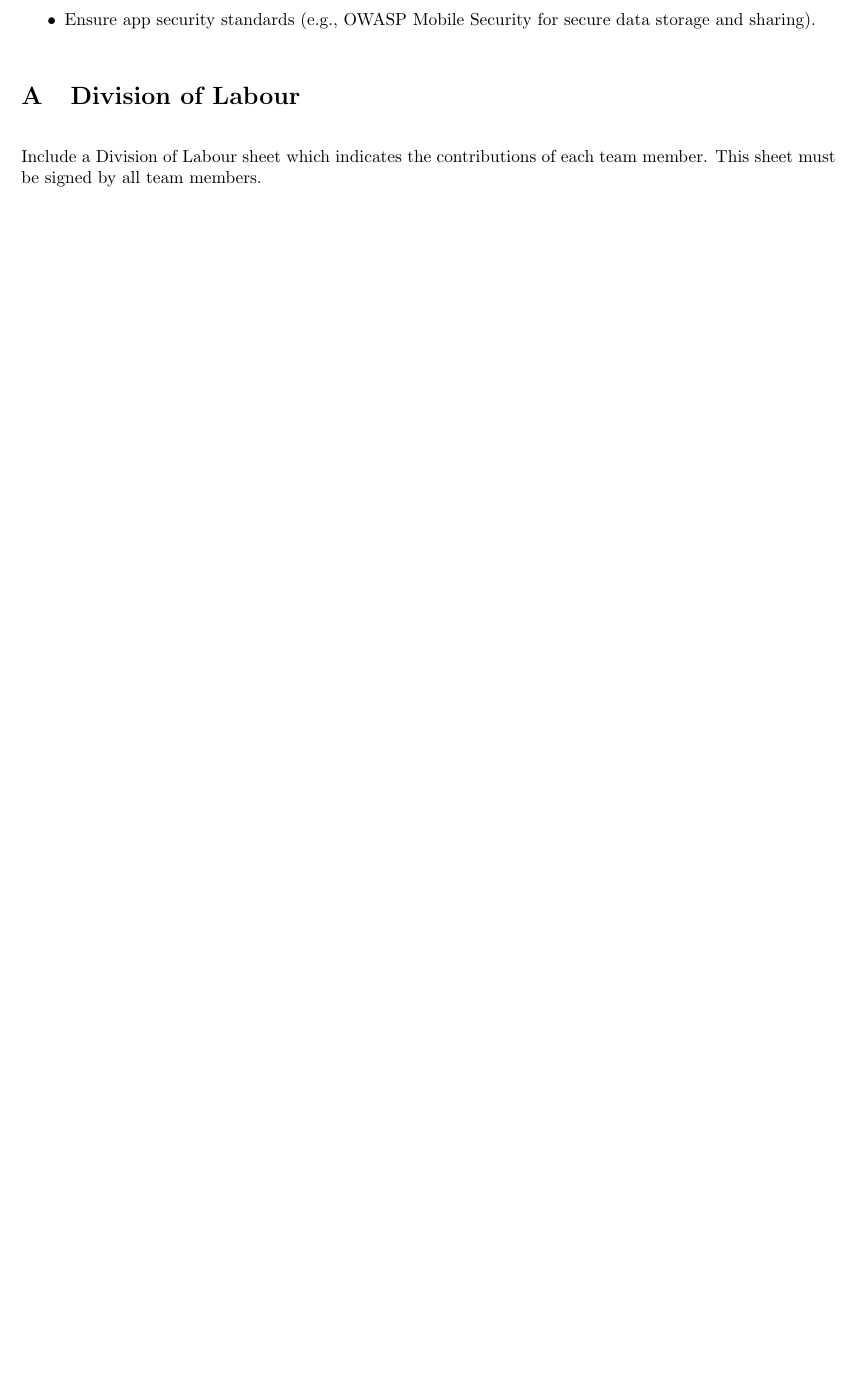
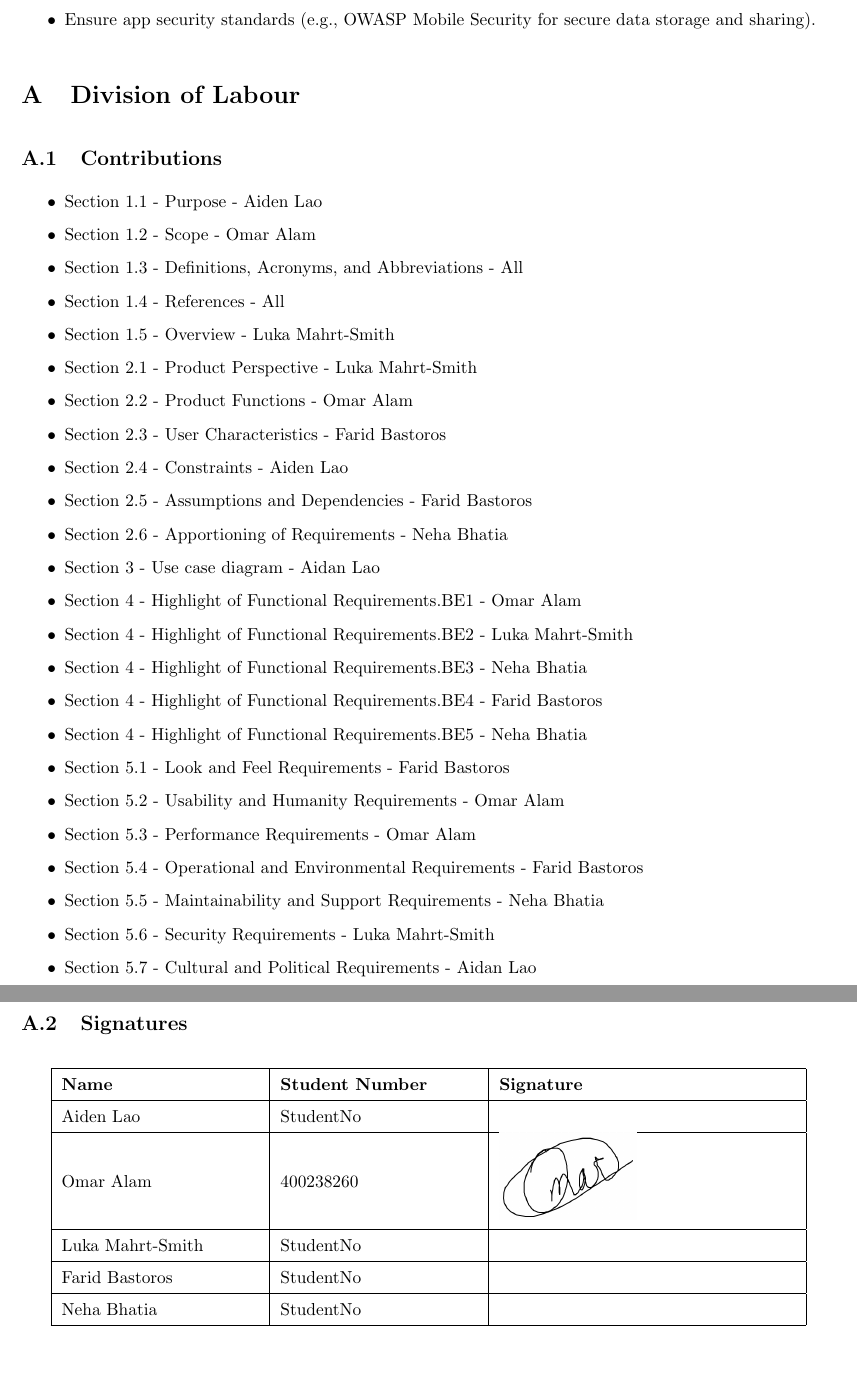
Before and after one commit to Farid-Bastoros/SFWRENG-3AO4, a LaTeX document (SE3A04_D1_Template.tex): part of page 24 of 24 before the commit and two parts of pages 23 and 24 of 24 after it, the two joined at a grey line, cut so that both start at the same text, the shorter picture padded with empty space. Compiled offline with pdfLaTeX.

Commit message:
Add contributions section, fix some things. Add section 1.1

```diff
--- a/SE3A04_D1_Template.tex
+++ b/SE3A04_D1_Template.tex
@@ -11,6 +11,7 @@
 \usepackage[margin=1in]{geometry}
 \usepackage{graphicx}
 \usepackage{float}
+\usepackage{array}
 %\usepackage{extarrows}
 %\usepackage{setspace}
 %\usepackage{xcolor}
@@ -1214,21 +1167,57 @@ Other assumptions that, if it fails to hold, could require a change to the requi
 \appendix
 \section{Division of Labour}
 \label{sec:division_of_labour}
-% Begin Section
-Include a Division of Labour sheet which indicates the contributions of each team member. This sheet must be signed by all team members.
-% End Section
 
-%\newpage
-%\section*{IMPORTANT NOTES}
-%\begin{itemize}
-%	\item Be sure to include all sections of the template in your document regardless whether you have something to write for each or not
-%	\begin{itemize}
-%		\item If you do not have anything to write in a section, indicate this by the \emph{N/A}, \emph{void}, \emph{none}, etc.
-%	\end{itemize}
-%	\item Uniquely number each of your requirements for easy identification and cross-referencing
-%	\item Highlight terms that are defined in Section~1.3 (\textbf{Definitions, Acronyms, and Abbreviations}) with \textbf{bold}, \emph{italic} or \underline{underline}
-%	\item For Deliverable 1, please highlight, in some fashion, all (you may have more than one) creative and innovative features. Your creative and innovative features will generally be described in Section~2.2 (\textbf{Product Functions}), but it will depend on the type of creative or innovative features you are including.
-%\end{itemize}
+\subsection{Contributions}
+
+
+\begin{itemize}
+	\item Section 1.1 - Purpose - Aiden Lao
+	\item Section 1.2 - Scope - Omar Alam
+	\item Section 1.3 - Definitions, Acronyms, and Abbreviations - All
+	\item Section 1.4 - References - All
+	\item Section 1.5 - Overview - Luka Mahrt-Smith
+	\item Section 2.1 - Product Perspective - Luka Mahrt-Smith
+	\item Section 2.2 - Product Functions - Omar Alam
+	\item Section 2.3 - User Characteristics - Farid Bastoros
+	\item Section 2.4 - Constraints - Aiden Lao
+	\item Section 2.5 - Assumptions and Dependencies - Farid Bastoros
+	\item Section 2.6 - Apportioning of Requirements - Neha Bhatia
+	\item Section 3 - Use case diagram - Aidan Lao
+	\item Section 4 - Highlight of Functional Requirements.BE1 - Omar Alam
+	\item Section 4 - Highlight of Functional Requirements.BE2 - Luka Mahrt-Smith
+	\item Section 4 - Highlight of Functional Requirements.BE3 - Neha Bhatia
+	\item Section 4 - Highlight of Functional Requirements.BE4 - Farid Bastoros
+	\item Section 4 - Highlight of Functional Requirements.BE5 - Neha Bhatia
+	\item Section 5.1 - Look and Feel Requirements - Farid Bastoros
+	\item Section 5.2 - Usability and Humanity Requirements - Omar Alam
+	\item Section 5.3 - Performance Requirements - Omar Alam
+	\item Section 5.4 - Operational and Environmental Requirements - Farid Bastoros
+	\item Section 5.5 - Maintainability and Support Requirements - Neha Bhatia
+	\item Section 5.6 - Security Requirements - Luka Mahrt-Smith
+	\item Section 5.7 - Cultural and Political Requirements - Aidan Lao
+	\item Section 5.8 - Legal Requirements - Aidan Lao
+\end{itemize}
+
+\subsection{Signatures}
+\begin{center}
+	\renewcommand{\arraystretch}{1.5} % Adjust row height for better alignment
+	\begin{tabular}{|m{4cm}|m{4cm}|m{6cm}|} % 'm{}' centers vertically
+		\hline
+		\textbf{Name} & \textbf{Student Number} & \textbf{Signature} \\
+		\hline
+		Aiden Lao & StudentNo & \\
+		\hline
+		Omar Alam & 400238260 & \includegraphics[scale=0.4]{omar-signature.png} \\
+		\hline
+		Luka Mahrt-Smith & StudentNo & \\
+		\hline
+		Farid Bastoros & StudentNo & \\
+		\hline
+		Neha Bhatia & StudentNo & \\
+		\hline
+	\end{tabular}
+\end{center}
 
 
 \end{document}
```
Also changed, not shown: omar-signature.png (added), SE3A04_D1_Template.tex (92 more changed lines), 1 other file.
